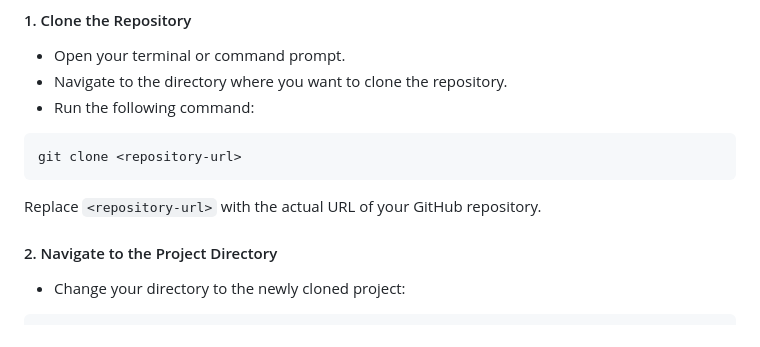
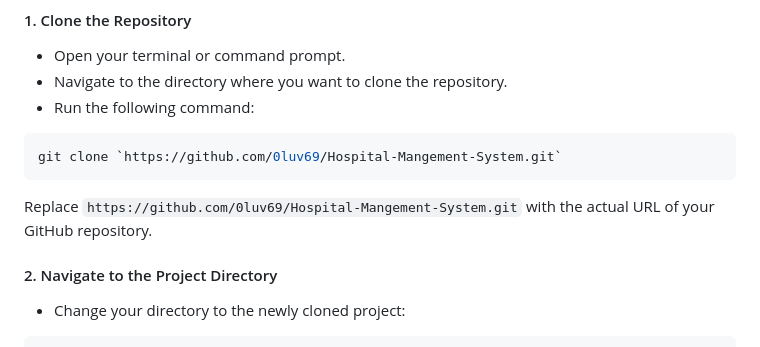
Before and after one commit to 0luv69/Hospital-Mangement-System, a Markdown page: README.md, the part around the change. Rendered like a GitHub page.

````diff
--- a/README.md
+++ b/README.md
@@ -50,10 +50,10 @@ The Hospital Management System is a web application designed to manage hospital
 * Run the following command:
 
 ```bash
-git clone <repository-url>
+git clone `https://github.com/0luv69/Hospital-Mangement-System.git`
 ```
 
-Replace `<repository-url>` with the actual URL of your GitHub repository.
+Replace `https://github.com/0luv69/Hospital-Mangement-System.git` with the actual URL of your GitHub repository.
 
 #### 2. Navigate to the Project Directory
 
````
